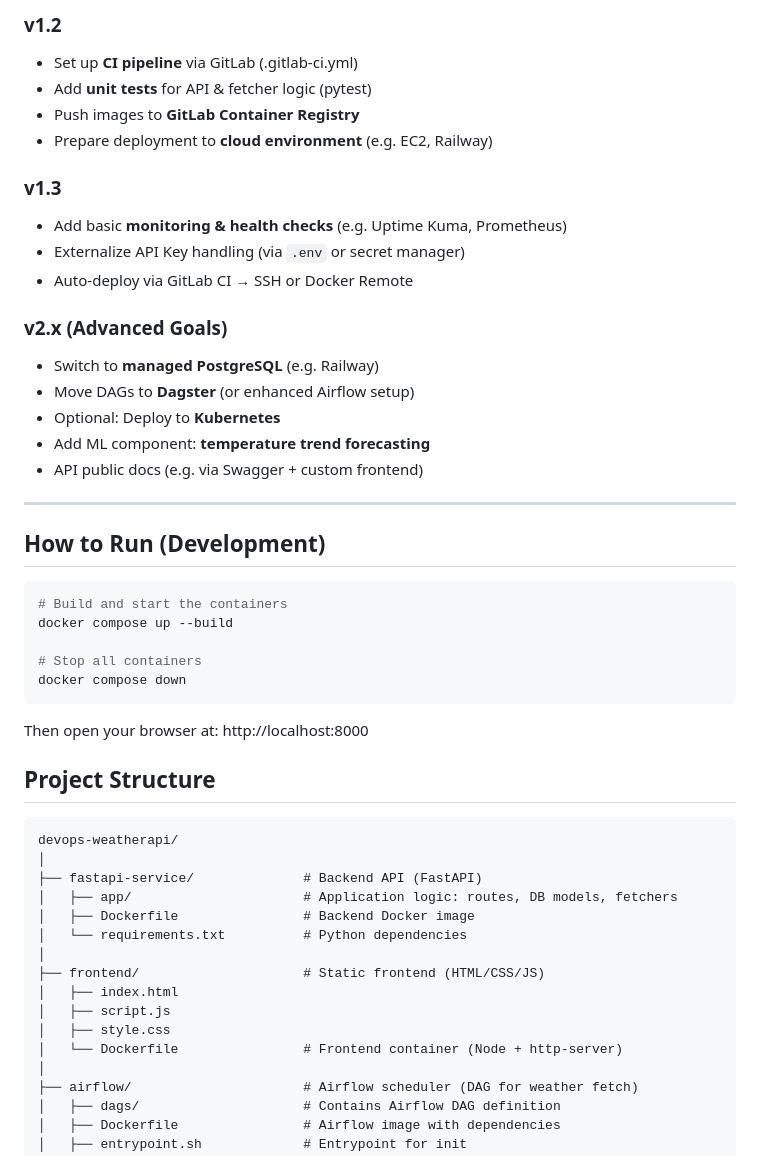
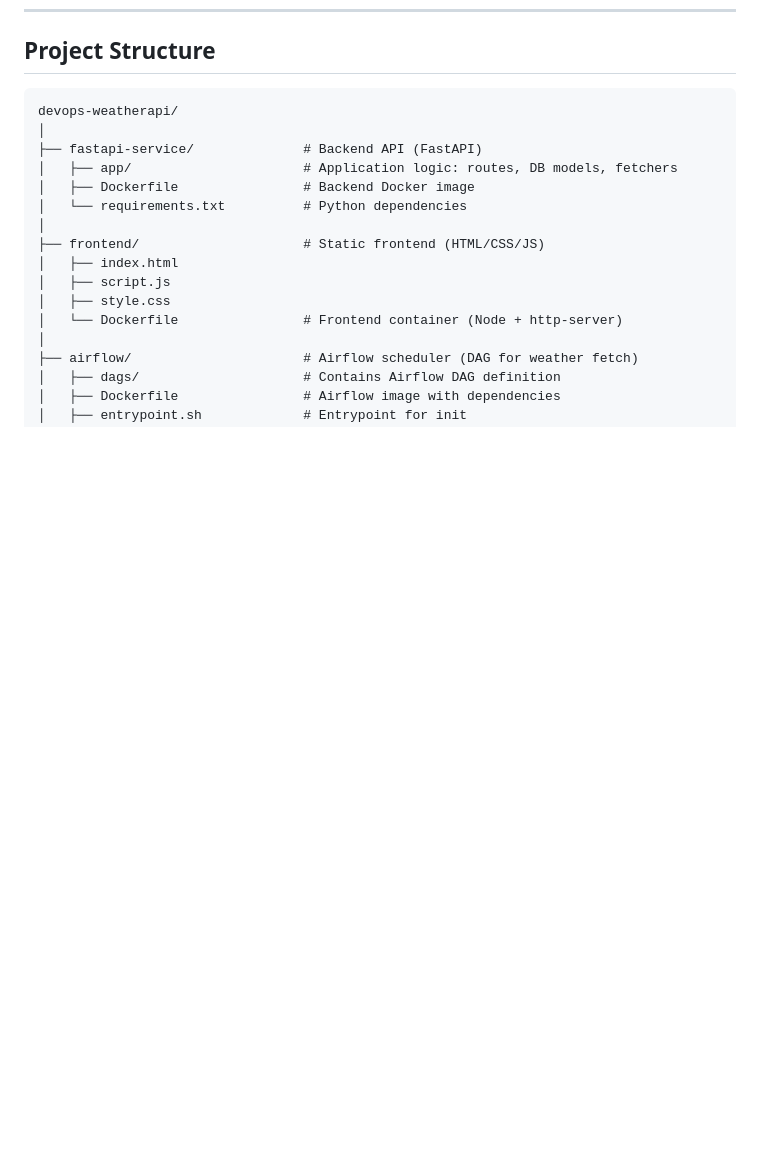
Before and after one commit to dlajic/devops-weatherapi, a Markdown page: README.md, the part around the change printed below. Rendered like a GitHub page; blank space fills up the shorter version.

````diff
--- a/README.md
+++ b/README.md
@@ -49,34 +48,3 @@ This project is designed as a realistic DevOps case study with long-term scalabi
-### **v1.2**
-- Set up **CI pipeline** via GitLab (.gitlab-ci.yml)
-- Add **unit tests** for API & fetcher logic (pytest)
-- Push images to **GitLab Container Registry**
-- Prepare deployment to **cloud environment** (e.g. EC2, Railway)
-
-### **v1.3**
-- Add basic **monitoring & health checks** (e.g. Uptime Kuma, Prometheus)
-- Externalize API Key handling (via `.env` or secret manager)
-- Auto-deploy via GitLab CI → SSH or Docker Remote
-
-### **v2.x (Advanced Goals)**
-- Switch to **managed PostgreSQL** (e.g. Railway)
-- Move DAGs to **Dagster** (or enhanced Airflow setup)
-- Optional: Deploy to **Kubernetes**
-- Add ML component: **temperature trend forecasting**
-- API public docs (e.g. via Swagger + custom frontend)
-
----
-
-## How to Run (Development)
-
-```bash
-# Build and start the containers
-docker compose up --build
-
-# Stop all containers
-docker compose down
-```
-
-Then open your browser at: http://localhost:8000
 
 ## Project Structure
 
````
Also changed, not shown: other parts of README.md (+59 -55 lines).
